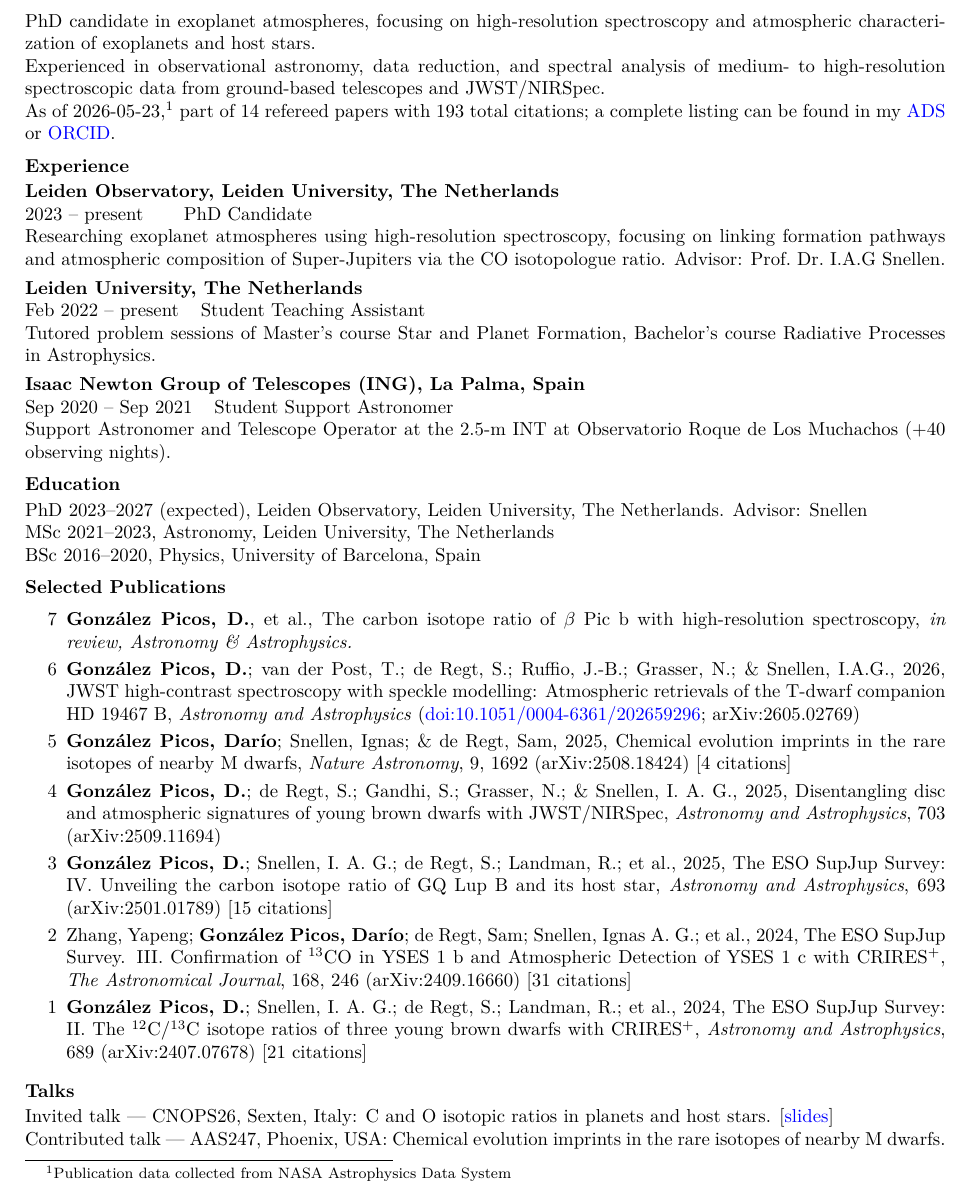
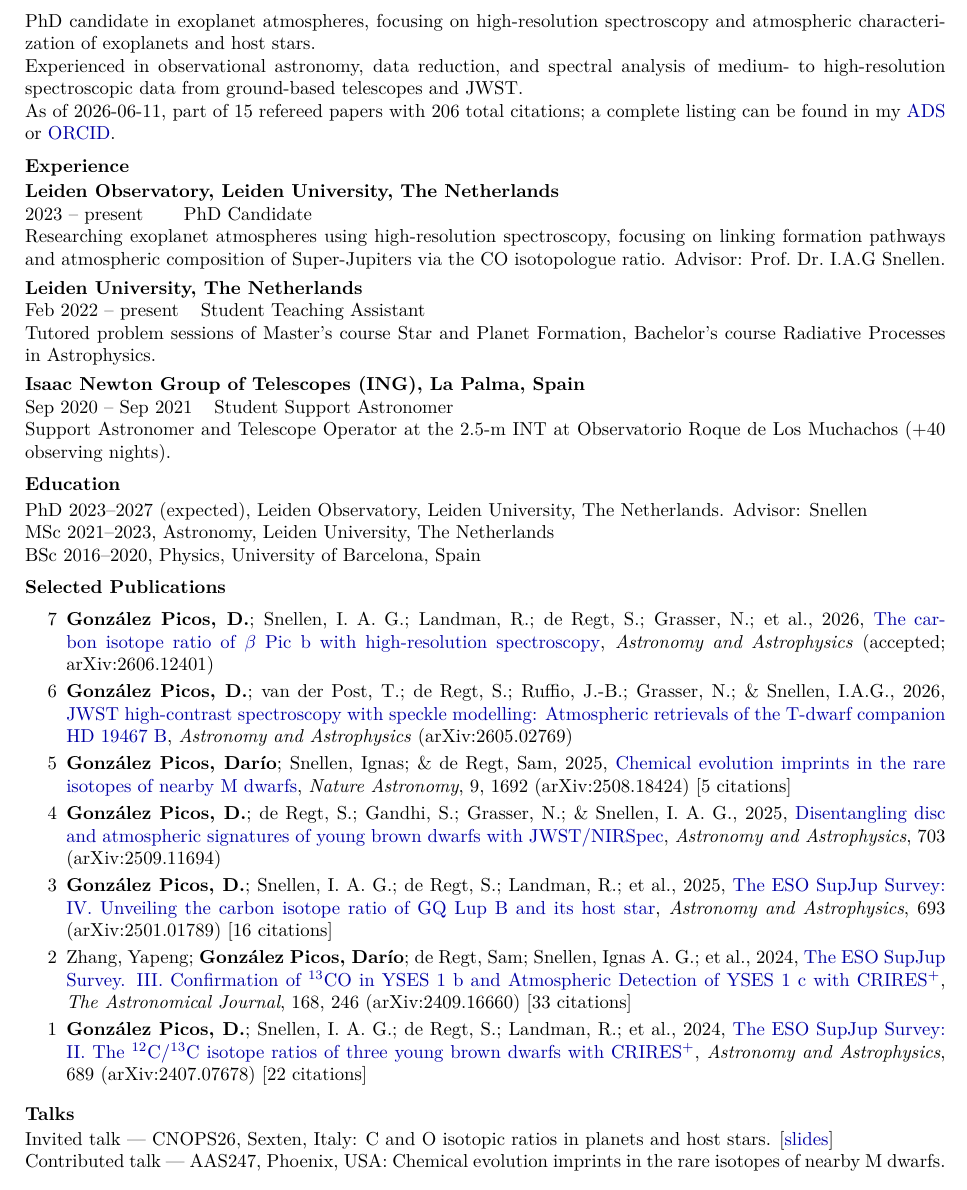
Before and after one commit to DGonzalezPicos/DGonzalezPicos.github.io, a LaTeX CV (assets/resume.tex): part of page 1 of 2, cut so that both start at the same text. Compiled offline with pdfLaTeX.

Commit message:
Update publications and resume details
- Revised publication entries in index.html to include updated citations and links for recent research papers.
- Modified update_resume_from_ads.py to remove footnote and streamline citation summary.
- Enhanced resume.tex with updated publication data and improved hyperlink formatting.
- Updated resume.pdf to reflect the latest changes in the LaTeX source.

```diff
--- a/assets/resume.tex
+++ b/assets/resume.tex
@@ -8,13 +8,14 @@
 \usepackage{hyperref}
 \usepackage{fancyhdr}
 \usepackage{lastpage}
+\usepackage{xcolor}
 
-\hypersetup{colorlinks=true, linkcolor=black, urlcolor=blue, citecolor=black}
+\definecolor{darknavy}{HTML}{0000A3}
+\hypersetup{colorlinks=true, linkcolor=darknavy, urlcolor=darknavy, citecolor=darknavy}
 \pagestyle{fancy}
 \fancyhf{}
 \renewcommand{\headrulewidth}{0pt}
 \renewcommand{\footrulewidth}{0pt}
-\fancyfoot[C]{\small Publication data collected from NASA Astrophysics Data System}
 \fancyfoot[R]{\small \thepage}
 
 \newcommand{\sectionheader}[1]{\vspace{0.55em}\noindent\textbf{#1}\vspace{0.15em}\par}
@@ -31,8 +32,8 @@
 
 \vspace{0.6em}
 \noindent PhD candidate in exoplanet atmospheres, focusing on high-resolution spectroscopy and atmospheric characterization of exoplanets and host stars.\\
-Experienced in observational astronomy, data reduction, and spectral analysis of medium- to high-resolution spectroscopic data from ground-based telescopes and JWST/NIRSpec.\\
-As of 2026-05-23,\footnote{Publication data collected from NASA Astrophysics Data System} part of 14 refereed papers with 193 total citations; a complete listing can be found in my \href{https://ui.adsabs.harvard.edu/search/p_=0&q=author%3A%22Gonz%C3%A1lez%20Picos%2C%20D.%3B%20Picos%2C%20Dar%C3%ADo%20Gonz%C3%A1lez%22&sort=date%20desc%2C%20bibcode%20desc}{ADS} or \href{https://orcid.org/0000-0001-9282-9462}{ORCID}.
+Experienced in observational astronomy, data reduction, and spectral analysis of medium- to high-resolution spectroscopic data from ground-based telescopes and JWST.\\
+As of 2026-06-11, part of 15 refereed papers with 206 total citations; a complete listing can be found in my \href{https://ui.adsabs.harvard.edu/search/p_=0&q=author%3A%22Gonz%C3%A1lez%20Picos%2C%20D.%3B%20Picos%2C%20Dar%C3%ADo%20Gonz%C3%A1lez%22&sort=date%20desc%2C%20bibcode%20desc}{ADS} or \href{https://orcid.org/0000-0001-9282-9462}{ORCID}.
 
 \sectionheader{Experience}
 \noindent\textbf{Leiden Observatory, Leiden University, The Netherlands}\\
@@ -56,18 +57,18 @@ BSc 2016--2020, Physics, University of Barcelona, Spain
 
 \sectionheader{Selected Publications}
 \begin{enumerate}[label=\arabic*., leftmargin=2.2em, itemsep=0.25em, topsep=0.15em, parsep=0pt]
-\pubitem{7}{\textbf{Gonz\'alez Picos, D.}, et al., The carbon isotope ratio of $\beta$ Pic b with high-resolution spectroscopy, \emph{in review, Astronomy \& Astrophysics.}}
-\pubitem{6}{\textbf{Gonz\'alez Picos, D.}; van der Post, T.; de Regt, S.; Ruffio, J.-B.; Grasser, N.; \& Snellen, I.A.G., 2026, JWST high-contrast spectroscopy with speckle modelling: Atmospheric retrievals of the T-dwarf companion HD 19467 B, \emph{Astronomy and Astrophysics} (\href{https://doi.org/10.1051/0004-6361/202659296}{doi:10.1051/0004-6361/202659296}; arXiv:2605.02769)}
-\pubitem{5}{\textbf{Gonz\'alez Picos, Dar\'io}; Snellen, Ignas; \& de Regt, Sam, 2025, Chemical evolution imprints in the rare isotopes of nearby M dwarfs, \emph{Nature Astronomy}, 9, 1692 (arXiv:2508.18424) [4 citations]}
-\pubitem{4}{\textbf{Gonz\'alez Picos, D.}; de Regt, S.; Gandhi, S.; Grasser, N.; \& Snellen, I. A. G., 2025, Disentangling disc and atmospheric signatures of young brown dwarfs with JWST/NIRSpec, \emph{Astronomy and Astrophysics}, 703 (arXiv:2509.11694)}
-\pubitem{3}{\textbf{Gonz\'alez Picos, D.}; Snellen, I. A. G.; de Regt, S.; Landman, R.; et al., 2025, The ESO SupJup Survey: IV. Unveiling the carbon isotope ratio of GQ Lup B and its host star, \emph{Astronomy and Astrophysics}, 693 (arXiv:2501.01789) [15 citations]}
-\pubitem{2}{Zhang, Yapeng; \textbf{Gonz\'alez Picos, Dar\'io}; de Regt, Sam; Snellen, Ignas A. G.; et al., 2024, The ESO SupJup Survey. III. Confirmation of $^{13}$CO in YSES 1 b and Atmospheric Detection of YSES 1 c with CRIRES$^{+}$, \emph{The Astronomical Journal}, 168, 246 (arXiv:2409.16660) [31 citations]}
-\pubitem{1}{\textbf{Gonz\'alez Picos, D.}; Snellen, I. A. G.; de Regt, S.; Landman, R.; et al., 2024, The ESO SupJup Survey: II. The $^{12}$C/$^{13}$C isotope ratios of three young brown dwarfs with CRIRES$^{+}$, \emph{Astronomy and Astrophysics}, 689 (arXiv:2407.07678) [21 citations]}
+\pubitem{7}{\textbf{Gonz\'alez Picos, D.}; Snellen, I. A. G.; Landman, R.; de Regt, S.; Grasser, N.; et al., 2026, \href{https://arxiv.org/abs/2606.12401}{The carbon isotope ratio of $\beta$ Pic b with high-resolution spectroscopy}, \emph{Astronomy and Astrophysics} (accepted; arXiv:2606.12401)}
+\pubitem{6}{\textbf{Gonz\'alez Picos, D.}; van der Post, T.; de Regt, S.; Ruffio, J.-B.; Grasser, N.; \& Snellen, I.A.G., 2026, \href{https://doi.org/10.1051/0004-6361/202659296}{JWST high-contrast spectroscopy with speckle modelling: Atmospheric retrievals of the T-dwarf companion HD 19467 B}, \emph{Astronomy and Astrophysics} (arXiv:2605.02769)}
+\pubitem{5}{\textbf{Gonz\'alez Picos, Dar\'io}; Snellen, Ignas; \& de Regt, Sam, 2025, \href{https://doi.org/10.1038/s41550-025-02641-4}{Chemical evolution imprints in the rare isotopes of nearby M dwarfs}, \emph{Nature Astronomy}, 9, 1692 (arXiv:2508.18424) [5 citations]}
+\pubitem{4}{\textbf{Gonz\'alez Picos, D.}; de Regt, S.; Gandhi, S.; Grasser, N.; \& Snellen, I. A. G., 2025, \href{https://doi.org/10.1051/0004-6361/202555669}{Disentangling disc and atmospheric signatures of young brown dwarfs with JWST/NIRSpec}, \emph{Astronomy and Astrophysics}, 703 (arXiv:2509.11694)}
+\pubitem{3}{\textbf{Gonz\'alez Picos, D.}; Snellen, I. A. G.; de Regt, S.; Landman, R.; et al., 2025, \href{https://doi.org/10.1051/0004-6361/202451936}{The ESO SupJup Survey: IV. Unveiling the carbon isotope ratio of GQ Lup B and its host star}, \emph{Astronomy and Astrophysics}, 693 (arXiv:2501.01789) [16 citations]}
+\pubitem{2}{Zhang, Yapeng; \textbf{Gonz\'alez Picos, Dar\'io}; de Regt, Sam; Snellen, Ignas A. G.; et al., 2024, \href{https://doi.org/10.3847/1538-3881/ad7ea9}{The ESO SupJup Survey. III. Confirmation of $^{13}$CO in YSES 1 b and Atmospheric Detection of YSES 1 c with CRIRES$^{+}$}, \emph{The Astronomical Journal}, 168, 246 (arXiv:2409.16660) [33 citations]}
+\pubitem{1}{\textbf{Gonz\'alez Picos, D.}; Snellen, I. A. G.; de Regt, S.; Landman, R.; et al., 2024, \href{https://doi.org/10.1051/0004-6361/202450028}{The ESO SupJup Survey: II. The $^{12}$C/$^{13}$C isotope ratios of three young brown dwarfs with CRIRES$^{+}$}, \emph{Astronomy and Astrophysics}, 689 (arXiv:2407.07678) [22 citations]}
 \end{enumerate}
 
 \sectionheader{Talks}
 \noindent Invited talk --- CNOPS26, Sexten, Italy: C and O isotopic ratios in planets and host stars. [\href{https://dgonzalezpicos.github.io}{slides}]\\
-Contributed talk --- AAS247, Phoenix, USA: Chemical evolution imprints in the rare isotopes of nearby M dwarfs. [\href{https://aas.org/meetings/aas247}{abstract}]\\
+Contributed talk --- AAS247, Phoenix, USA: Chemical evolution imprints in the rare isotopes of nearby M dwarfs. [\href{https://ui.adsabs.harvard.edu/abs/2026AAS...24723101G/abstract}{abstract}]\\
 Contributed talk --- ExoELT2025, Garching ESO, Germany: Storm chasers: Probing $\beta$ Pic b's weather with high-resolution spectroscopy.\\
 Flash talk --- EAS 2025, Cork, Ireland: Rare isotopes in nearby M dwarfs probe galactic chemical evolution.\\
 Contributed talk --- ESA Holland-Area Exoplanet Science Meeting, ESA/ESTEC, The Netherlands: JWST/NIRSpec's full 0.97--5.27\,$\mu$m view of young brown dwarfs.\\
```
Also changed, not shown: assets/resume.pdf, assets/resume.tex (2 more changed lines), 2 other files.
